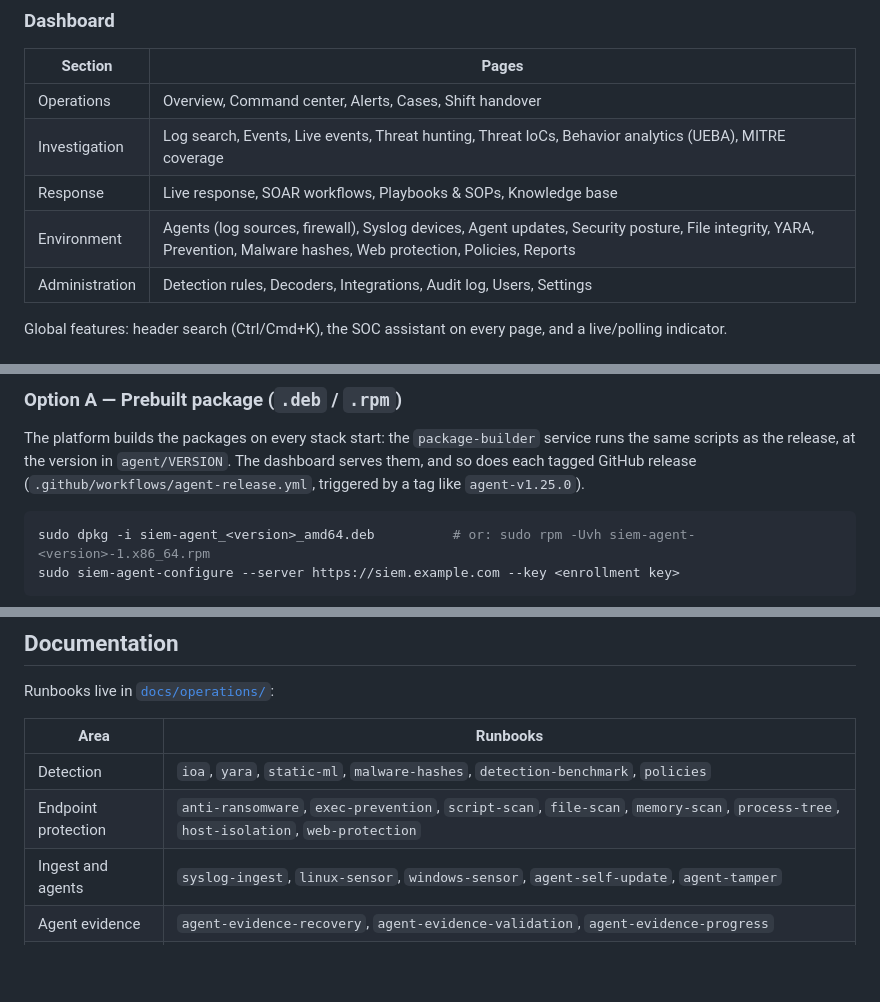
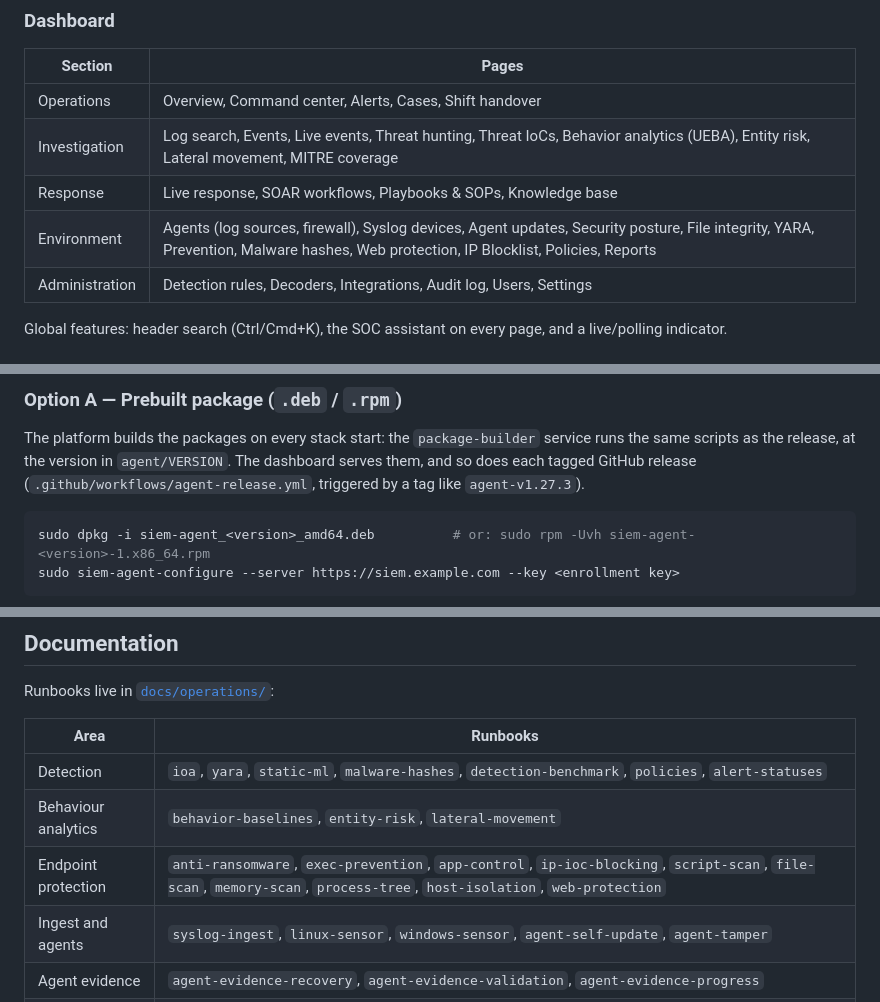
Before and after one commit to adriyansyah-mf/ADSIEM, a Markdown page: README.md, 3 parts joined by grey strips. Rendered like a GitHub page; blank space fills up the shorter version.

````diff
--- a/README.md
+++ b/README.md
@@ -256,9 +283,9 @@ model to keep inference on-prem.
 | Section | Pages |
 |---|---|
 | Operations | Overview, Command center, Alerts, Cases, Shift handover |
-| Investigation | Log search, Events, Live events, Threat hunting, Threat IoCs, Behavior analytics (UEBA), MITRE coverage |
+| Investigation | Log search, Events, Live events, Threat hunting, Threat IoCs, Behavior analytics (UEBA), Entity risk, Lateral movement, MITRE coverage |
 | Response | Live response, SOAR workflows, Playbooks & SOPs, Knowledge base |
-| Environment | Agents (log sources, firewall), Syslog devices, Agent updates, Security posture, File integrity, YARA, Prevention, Malware hashes, Web protection, Policies, Reports |
+| Environment | Agents (log sources, firewall), Syslog devices, Agent updates, Security posture, File integrity, YARA, Prevention, Malware hashes, Web protection, IP Blocklist, Policies, Reports |
 | Administration | Detection rules, Decoders, Integrations, Audit log, Users, Settings |
 
 Global features: header search (Ctrl/Cmd+K), the SOC assistant on every page, and a live/polling
@@ -456,7 +483,7 @@ This stops anyone holding a key from taking over a live agent by reporting its h
 The platform builds the packages on every stack start: the `package-builder` service
 runs the same scripts as the release, at the version in `agent/VERSION`. The dashboard
 serves them, and so does each tagged GitHub release
-(`.github/workflows/agent-release.yml`, triggered by a tag like `agent-v1.25.0`).
+(`.github/workflows/agent-release.yml`, triggered by a tag like `agent-v1.27.3`).
 
 ```bash
 sudo dpkg -i siem-agent_<version>_amd64.deb          # or: sudo rpm -Uvh siem-agent-<version>-1.x86_64.rpm
@@ -978,8 +1005,9 @@ Runbooks live in [`docs/operations/`](docs/operations/):
 
 | Area | Runbooks |
 |---|---|
-| Detection | `ioa`, `yara`, `static-ml`, `malware-hashes`, `detection-benchmark`, `policies` |
-| Endpoint protection | `anti-ransomware`, `exec-prevention`, `script-scan`, `file-scan`, `memory-scan`, `process-tree`, `host-isolation`, `web-protection` |
+| Detection | `ioa`, `yara`, `static-ml`, `malware-hashes`, `detection-benchmark`, `policies`, `alert-statuses` |
+| Behaviour analytics | `behavior-baselines`, `entity-risk`, `lateral-movement` |
+| Endpoint protection | `anti-ransomware`, `exec-prevention`, `app-control`, `ip-ioc-blocking`, `script-scan`, `file-scan`, `memory-scan`, `process-tree`, `host-isolation`, `web-protection` |
 | Ingest and agents | `syslog-ingest`, `linux-sensor`, `windows-sensor`, `agent-self-update`, `agent-tamper` |
 | Agent evidence | `agent-evidence-recovery`, `agent-evidence-validation`, `agent-evidence-progress` |
 | Platform | `backup-restore`, `token-lifecycle`, `ai-triage-retry` |
````
Also changed, not shown: other parts of README.md (+45 -18 lines).
